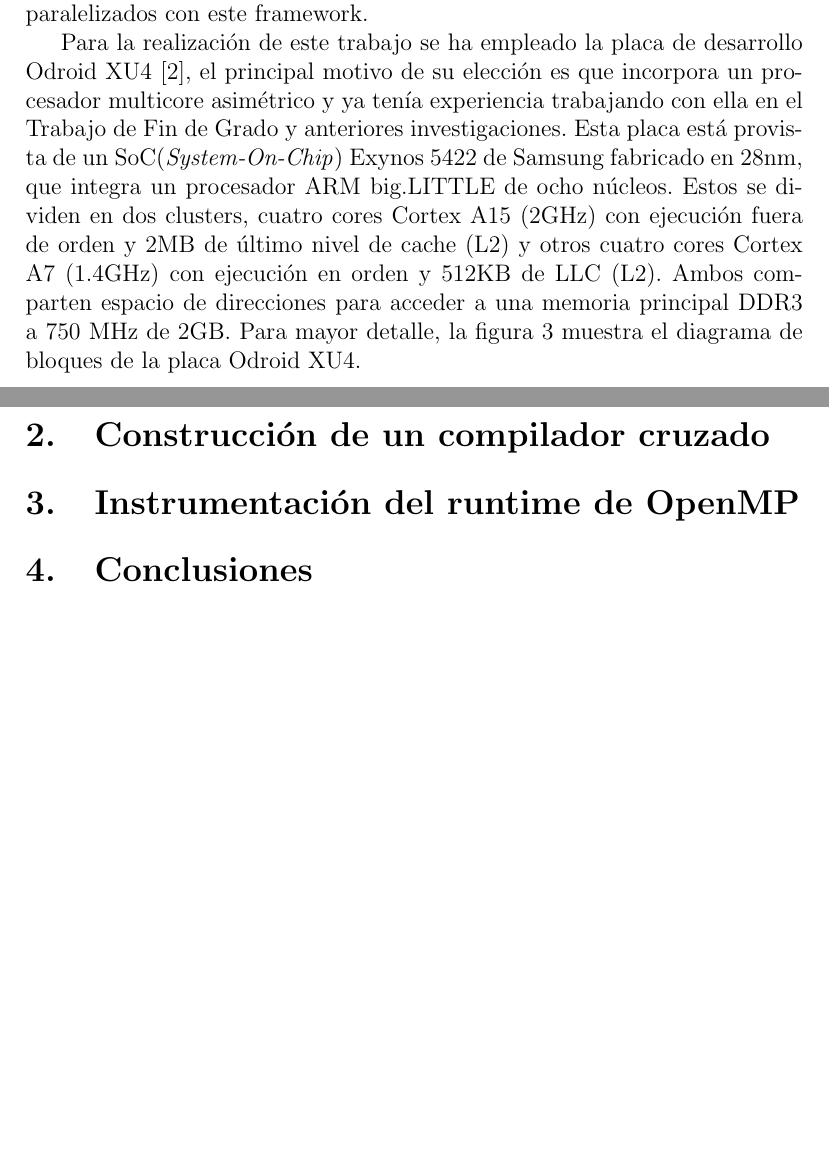
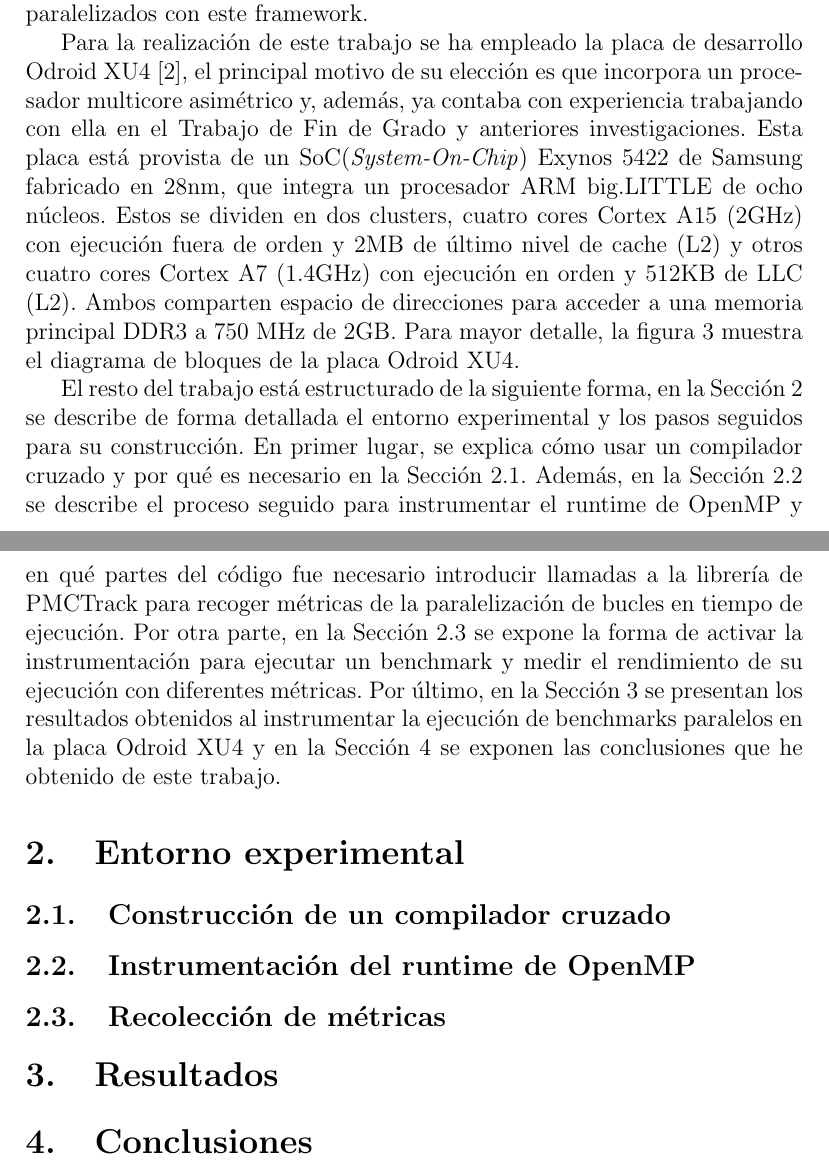
Before and after one commit to mizadri/LaTeX, a LaTeX document (openmp-runtime/openmp-runtime.tex): two parts of pages 4 and 6 of 6, joined at a grey line, cut so that both start at the same text, the shorter picture padded with empty space. The pictures show the PDF file openmp-runtime/openmp-runtime.pdf that the author committed with the source.

```diff
--- a/openmp-runtime/openmp-runtime.tex
+++ b/openmp-runtime/openmp-runtime.tex
@@ -152,7 +152,7 @@
 
 Con el objetivo de recoger información de diferentes métricas de rendimiento he elegido utilizar PMCTrack, se trata de una herramienta de monitorización del rendimiento a través de contadores hardware para Linux. Esta herramienta ha sido diseñada especialmente para ayudar a los desarrolladores del kernel en la implementación de algoritmos de planificación que utilizen los datos de los contadores de monitorización del rendimiento (Performance Monitoring Counters - PMCs) para realizar optimizaciones en tiempo de ejecución. A pesar de ser una herramienta orientada al sistema operativo, PMCTrack también está equipada con una serie de componentes en espacio de usuario (bibliotecas, entorno gráfico y de línea de comandos) que permiten obtener información de monitorización de aplicaciones en ejecución. En este trabajo se utilizará la biblioteca de PMCTrack para instrumentar el código del runtime de OpenMP y poder recoger diferentes métricas de los bucles paralelizados con este framework.
 
-Para la realización de este trabajo se ha empleado la placa de desarrollo Odroid XU4 \cite{odroid-manual}, el principal motivo de su elección es que incorpora un procesador multicore asimétrico y, además, ya tenía experiencia trabajando con ella en el Trabajo de Fin de Grado y anteriores investigaciones. Esta placa está provista de un SoC(\emph{System-On-Chip}) Exynos 5422 de Samsung fabricado en 28nm, que integra un procesador ARM big.LITTLE de ocho núcleos. Estos se dividen en dos clusters, cuatro cores Cortex A15 (2GHz) con ejecución fuera de orden y 2MB de último nivel de cache (L2) y otros cuatro cores Cortex A7 (1.4GHz) con ejecución en orden y 512KB de LLC (L2). Ambos comparten espacio de direcciones para acceder a una memoria principal DDR3 a 750 MHz de 2GB. Para mayor detalle, la figura \ref{fig:diagramaDeBloquesXU4} muestra el diagrama de bloques de la placa Odroid XU4.
+Para la realización de este trabajo se ha empleado la placa de desarrollo Odroid XU4 \cite{odroid-manual}, el principal motivo de su elección es que incorpora un procesador multicore asimétrico y, además, ya contaba con experiencia trabajando con ella en el Trabajo de Fin de Grado y anteriores investigaciones. Esta placa está provista de un SoC(\emph{System-On-Chip}) Exynos 5422 de Samsung fabricado en 28nm, que integra un procesador ARM big.LITTLE de ocho núcleos. Estos se dividen en dos clusters, cuatro cores Cortex A15 (2GHz) con ejecución fuera de orden y 2MB de último nivel de cache (L2) y otros cuatro cores Cortex A7 (1.4GHz) con ejecución en orden y 512KB de LLC (L2). Ambos comparten espacio de direcciones para acceder a una memoria principal DDR3 a 750 MHz de 2GB. Para mayor detalle, la figura \ref{fig:diagramaDeBloquesXU4} muestra el diagrama de bloques de la placa Odroid XU4.
 
 \begin{figure}[tbp]
     \centering
@@ -169,17 +169,17 @@
 \end{figure}
 
 
+El resto del trabajo está estructurado de la siguiente forma, en la Sección~\ref{sec:expent} se describe de forma detallada el entorno experimental y los pasos seguidos para su construcción. En primer lugar, se explica cómo usar un compilador cruzado y por qué es necesario en la Sección \ref{sec:crucomp}. A continuación, en la Sección~\ref{sec:instrum} se describe el proceso seguido para instrumentar el runtime de OpenMP y en qué partes del código fue necesario introducir llamadas a la librería de PMCTrack para recoger métricas de la paralelización de bucles en tiempo de ejecución. Más adelante, en la Sección~\ref{sec:recolecc} se expone la forma de activar la instrumentación para ejecutar un benchmark y medir el rendimiento de su ejecución con diferentes métricas. Por último, en la Sección~\ref{sec:results} se presentan los resultados obtenidos al instrumentar la ejecución de benchmarks paralelos en la placa Odroid XU4 y en la Sección~\ref{sec:conclu} se exponen las conclusiones que he obtenido de este trabajo.
 
+\section{Entorno experimental}\label{sec:expent}
 
-\section{Entorno experimental}
+\subsection{Construcción de un compilador cruzado}\label{sec:crucomp}
 
-\subsection{Construcción de un compilador cruzado}
+\subsection{Instrumentación del runtime de OpenMP}\label{sec:instrum}
 
-\subsection{Instrumentación del runtime de OpenMP}
+\subsection{Recolección de métricas}\label{sec:recolecc}
 
-\subsection{Recolección de métricas}
-
-\section{Resultados}
+\section{Resultados}\label{sec:results}
 
 \section{Conclusiones}\label{sec:conclu}
 
```
Also changed, not shown: openmp-runtime/openmp-runtime.pdf, openmp-runtime/openmp-runtime.tex (2 more changed lines).
